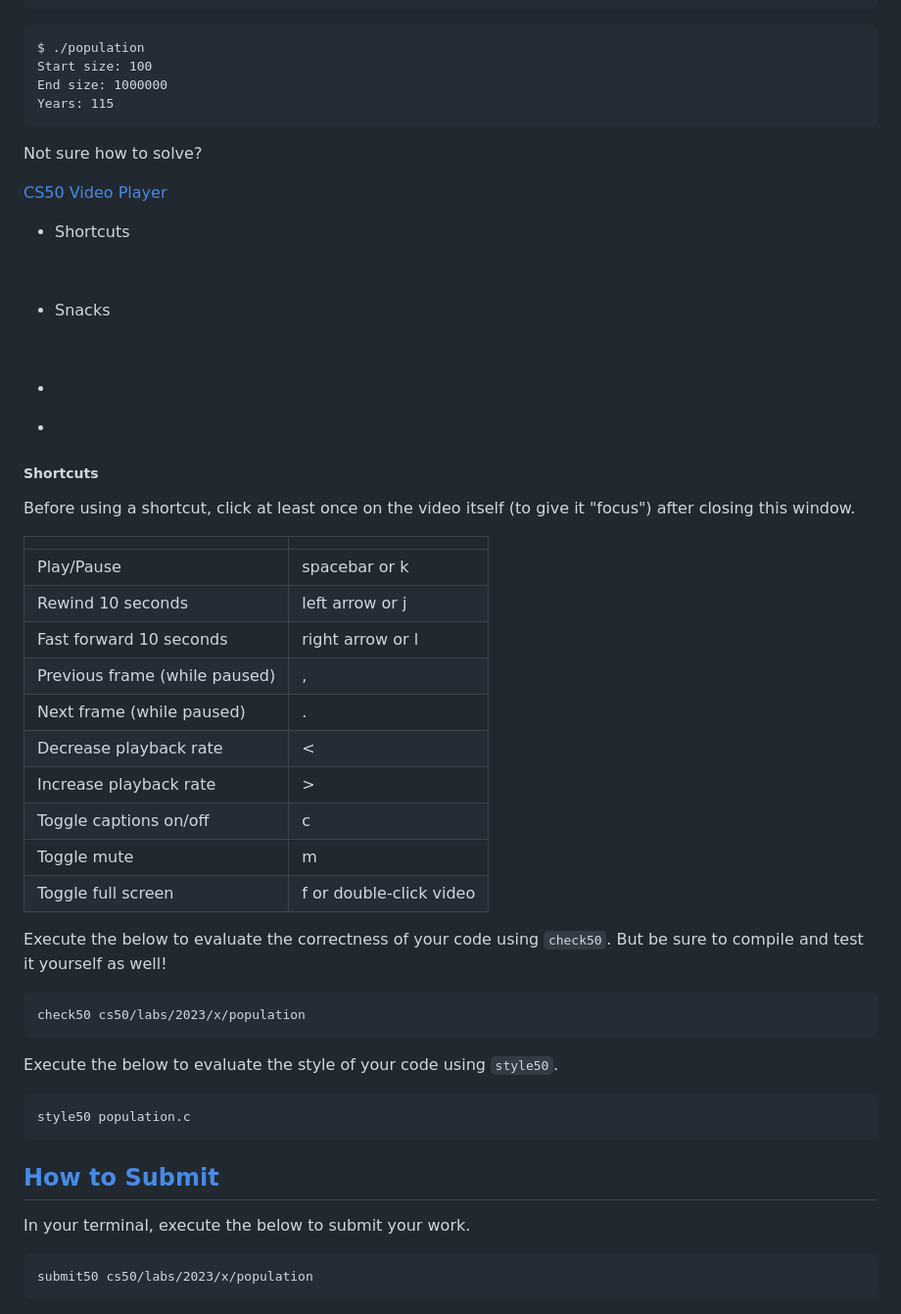
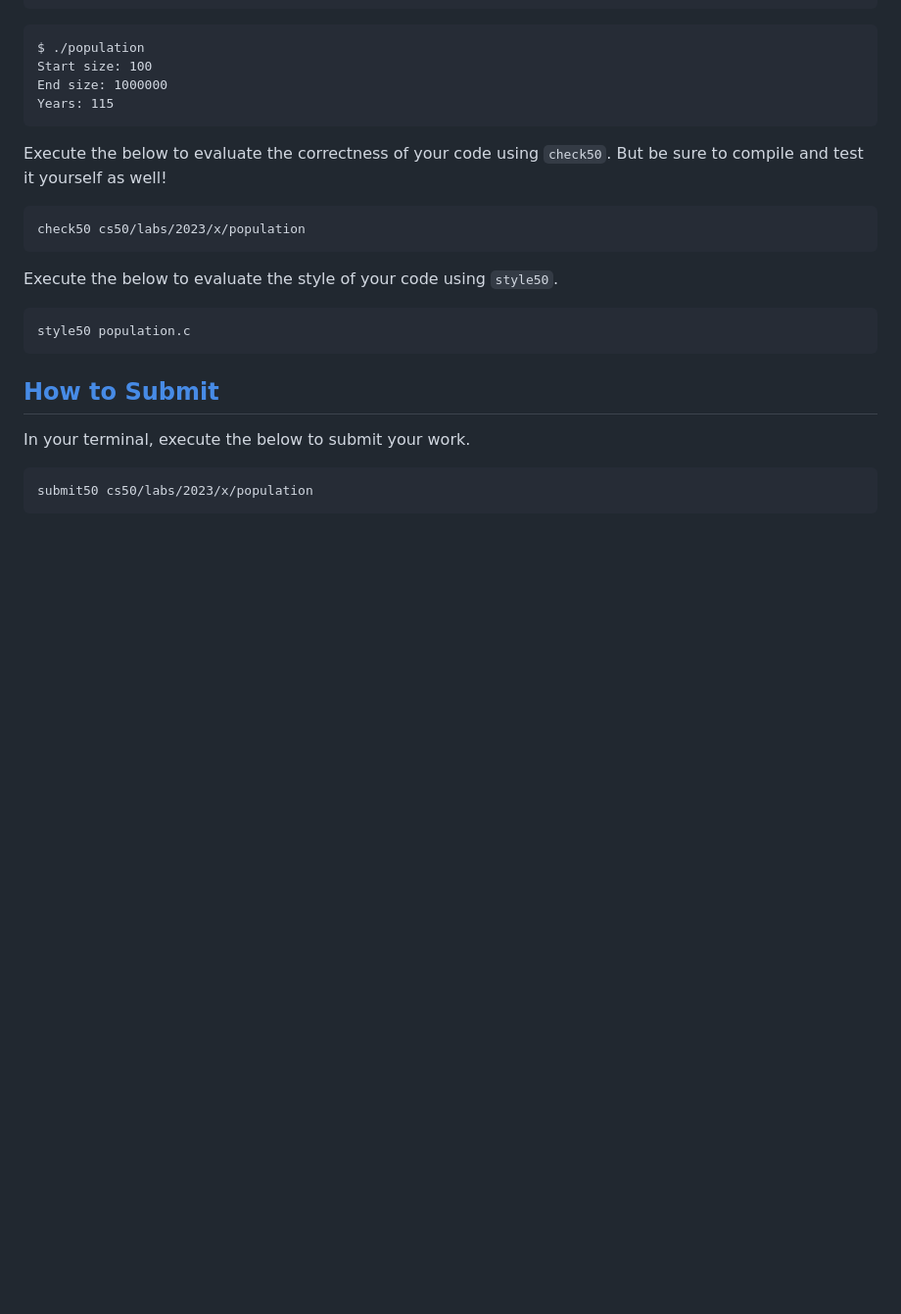
Before and after one commit to datttrian/cs50x, a Markdown page: population/README.md, the part around one of its changes. Shown at 98% size. Drawn GitHub-style; blank space fills up the shorter version.

````diff
--- a/population/README.md
+++ b/population/README.md
@@ -254,40 +218,6 @@ End size: 1000000
 Years: 115
 ```
 
-Not sure how to solve?
-
-[ CS50 Video Player](/)
-
--  Shortcuts
-
-&nbsp;
-
-- Snacks
-
-&nbsp;
-
--
-
-- [](https://video.cs50.io/2CcqQnLbGOE)
-
-##### Shortcuts
-
-Before using a shortcut, click at least once on the video itself (to
-give it "focus") after closing this window.
-
-|                               |                         |
-|-------------------------------|-------------------------|
-| Play/Pause                    | spacebar or k           |
-| Rewind 10 seconds             | left arrow or j         |
-| Fast forward 10 seconds       | right arrow or l        |
-| Previous frame (while paused) | ,                       |
-| Next frame (while paused)     | .                       |
-| Decrease playback rate        | \<                      |
-| Increase playback rate        | \>                      |
-| Toggle captions on/off        | c                       |
-| Toggle mute                   | m                       |
-| Toggle full screen            | f or double-click video |
-
 Execute the below to evaluate the correctness of your code using
 `check50`. But be sure to compile and test it yourself as well!
 
````
Also changed, not shown: other parts of population/README.md (+3 -39 lines).
